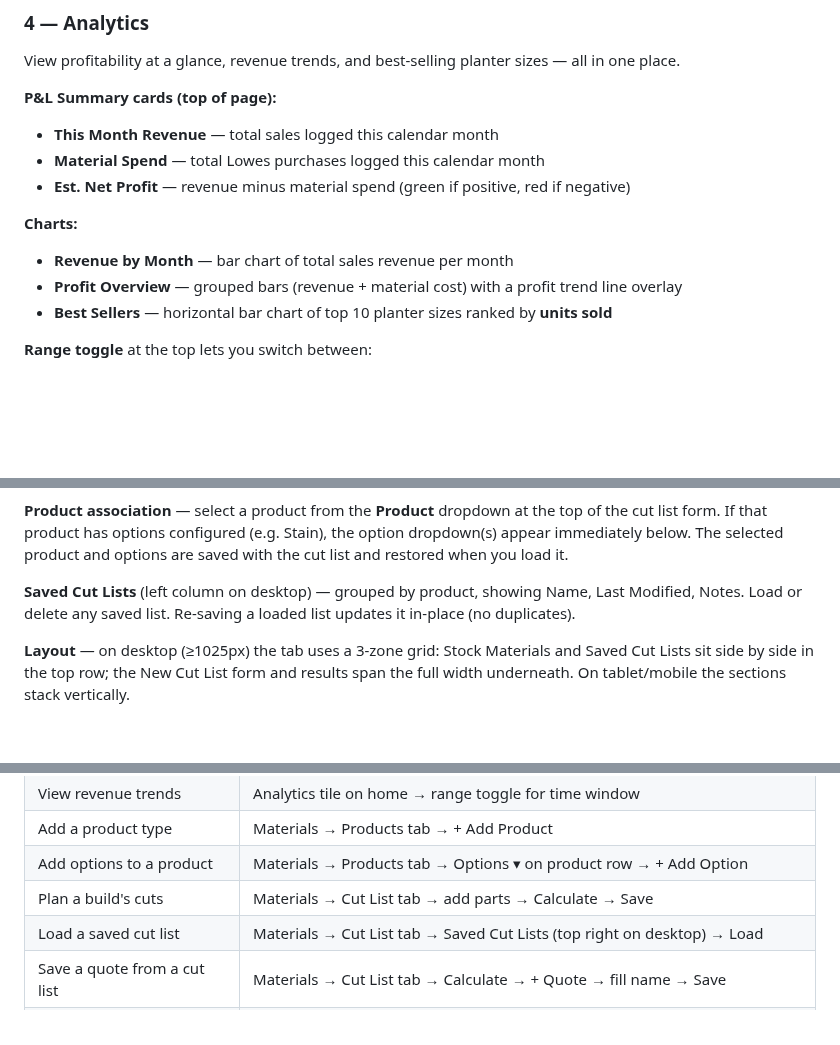
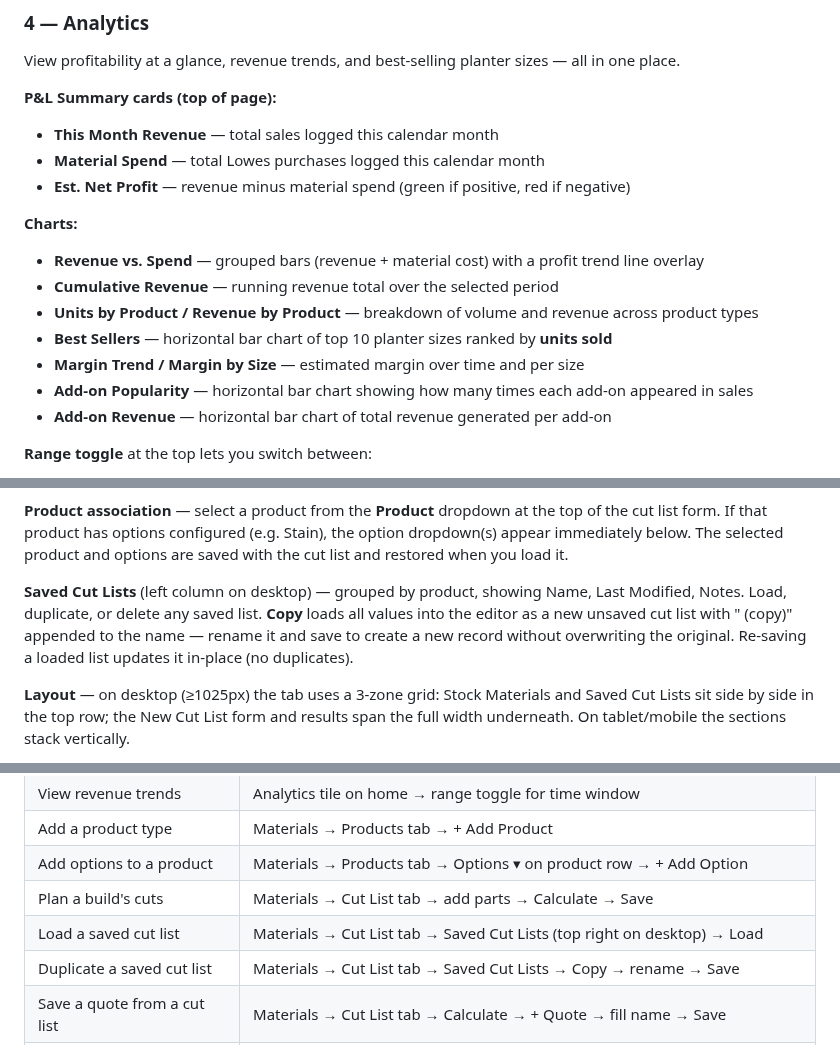
Before and after one commit to kjakupak93/rmk-crafted, a Markdown page: README.md, 3 parts joined by grey strips. GitHub-like rendering; blank space fills up the shorter version.

Commit message:
docs: update README analytics section and cut list duplicate entry

```diff
--- a/README.md
+++ b/README.md
@@ -134,9 +134,13 @@ View profitability at a glance, revenue trends, and best-selling planter sizes
 - **Est. Net Profit** — revenue minus material spend (green if positive, red if negative)
 
 **Charts:**
-- **Revenue by Month** — bar chart of total sales revenue per month
-- **Profit Overview** — grouped bars (revenue + material cost) with a profit trend line overlay
+- **Revenue vs. Spend** — grouped bars (revenue + material cost) with a profit trend line overlay
+- **Cumulative Revenue** — running revenue total over the selected period
+- **Units by Product / Revenue by Product** — breakdown of volume and revenue across product types
 - **Best Sellers** — horizontal bar chart of top 10 planter sizes ranked by **units sold**
+- **Margin Trend / Margin by Size** — estimated margin over time and per size
+- **Add-on Popularity** — horizontal bar chart showing how many times each add-on appeared in sales
+- **Add-on Revenue** — horizontal bar chart of total revenue generated per add-on
 
 **Range toggle** at the top lets you switch between:
 - **This Year** — January through the current month
@@ -174,7 +178,7 @@ Plan material cuts before building. Enter parts, calculate board usage, and save
 
 **Product association** — select a product from the **Product** dropdown at the top of the cut list form. If that product has options configured (e.g. Stain), the option dropdown(s) appear immediately below. The selected product and options are saved with the cut list and restored when you load it.
 
-**Saved Cut Lists** (left column on desktop) — grouped by product, showing Name, Last Modified, Notes. Load or delete any saved list. Re-saving a loaded list updates it in-place (no duplicates).
+**Saved Cut Lists** (left column on desktop) — grouped by product, showing Name, Last Modified, Notes. Load, duplicate, or delete any saved list. **Copy** loads all values into the editor as a new unsaved cut list with " (copy)" appended to the name — rename it and save to create a new record without overwriting the original. Re-saving a loaded list updates it in-place (no duplicates).
 
 **Layout** — on desktop (≥1025px) the tab uses a 3-zone grid: Stock Materials and Saved Cut Lists sit side by side in the top row; the New Cut List form and results span the full width underneath. On tablet/mobile the sections stack vertically.
 
@@ -265,6 +269,7 @@ The `?token=` parameter links their booking to a specific order via a UUID booki
 | Add options to a product | Materials → Products tab → Options ▾ on product row → + Add Option |
 | Plan a build's cuts | Materials → Cut List tab → add parts → Calculate → Save |
 | Load a saved cut list | Materials → Cut List tab → Saved Cut Lists (top right on desktop) → Load |
+| Duplicate a saved cut list | Materials → Cut List tab → Saved Cut Lists → Copy → rename → Save |
 | Save a quote from a cut list | Materials → Cut List tab → Calculate → + Quote → fill name → Save |
 | Convert a quote to an order | Orders → Quotes tab → Convert → fill order details → Save |
 | View saved quotes | Orders → Quotes tab |
```
